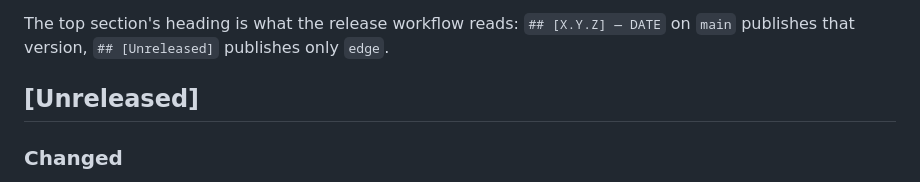
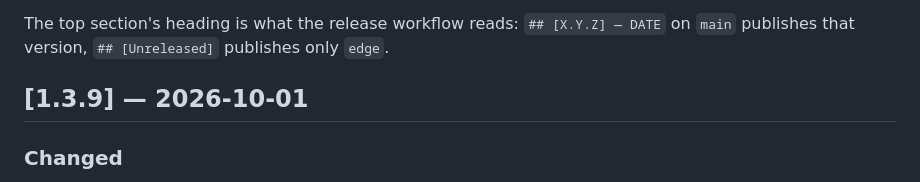
Before and after one commit to Krippler/Starr, a Markdown page: CHANGELOG.md, the part around the change. Drawn GitHub-style.

Commit message:
Release v1.3.9
The first release under the build-time version stamp, so the whole
release is this one line: the CHANGELOG header flip. No banners or
README pin to bump. CI reads 1.3.9 from the header and stamps the
image with it.

Co-Authored-By: Claude Opus 5.5 <noreply@anthropic.com>
Claude-Session: https://claude.ai/code/session_013ffp2b19PUmzEU1fxpnURA

```diff
--- a/CHANGELOG.md
+++ b/CHANGELOG.md
@@ -6,7 +6,7 @@ Images are published to Docker Hub (`krippler52/starr`) and GHCR (`ghcr.io/kripp
 The top section's heading is what the release workflow reads: `## [X.Y.Z] — DATE`
 on `main` publishes that version, `## [Unreleased]` publishes only `edge`.
 
-## [Unreleased]
+## [1.3.9] — 2026-10-01
 
 ### Changed
 - **The version is stamped at build time, not written in the source** — the same approach as Krippler/Quake. CI passes it into the image as `STARR_VERSION`: a release build carries the version from this file, and any other build carries `git describe` output naming its commit (e.g. `v1.3.8-2-gabc1234`). It shows in the dashboard header, the repair log's start line, and at startup. Previously `v1.3.8` was hardcoded in three places, so every `edge` build claimed to be the last release, and each release depended on remembering to bump them.
```
